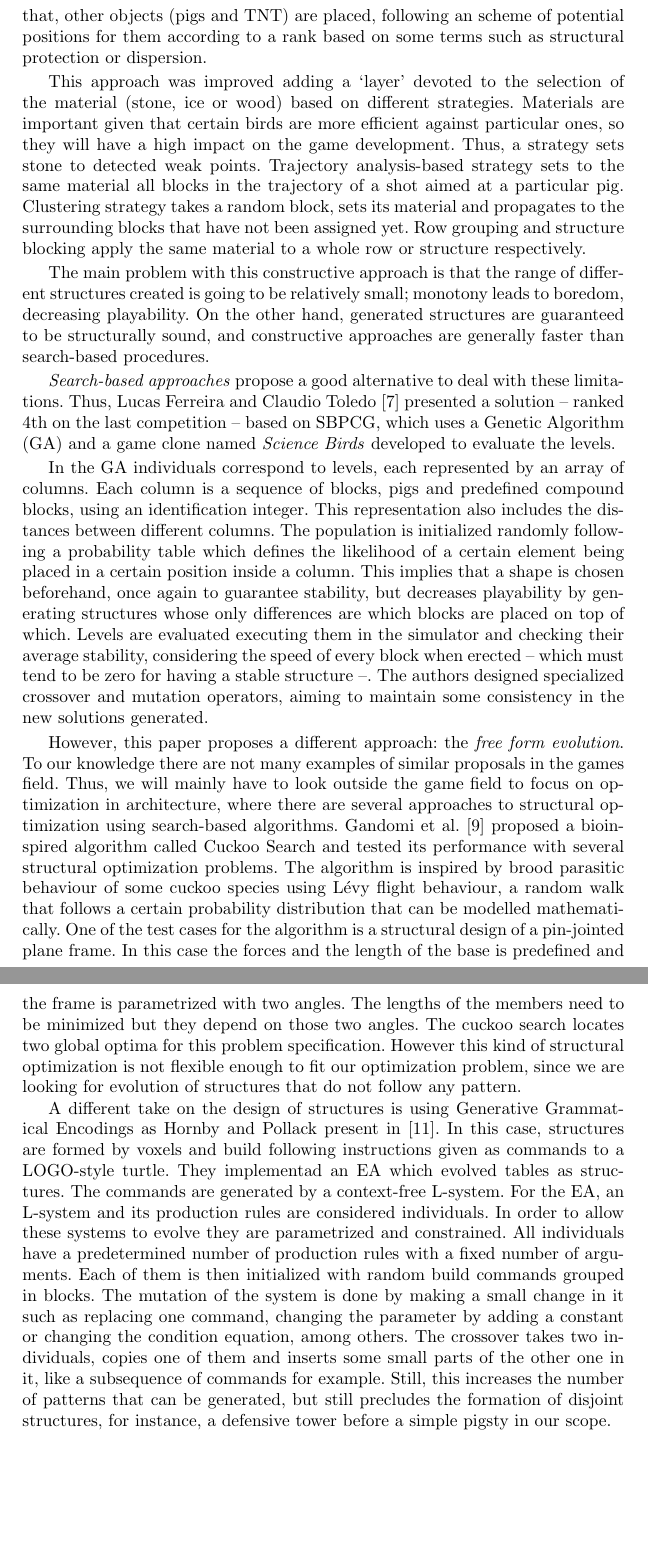
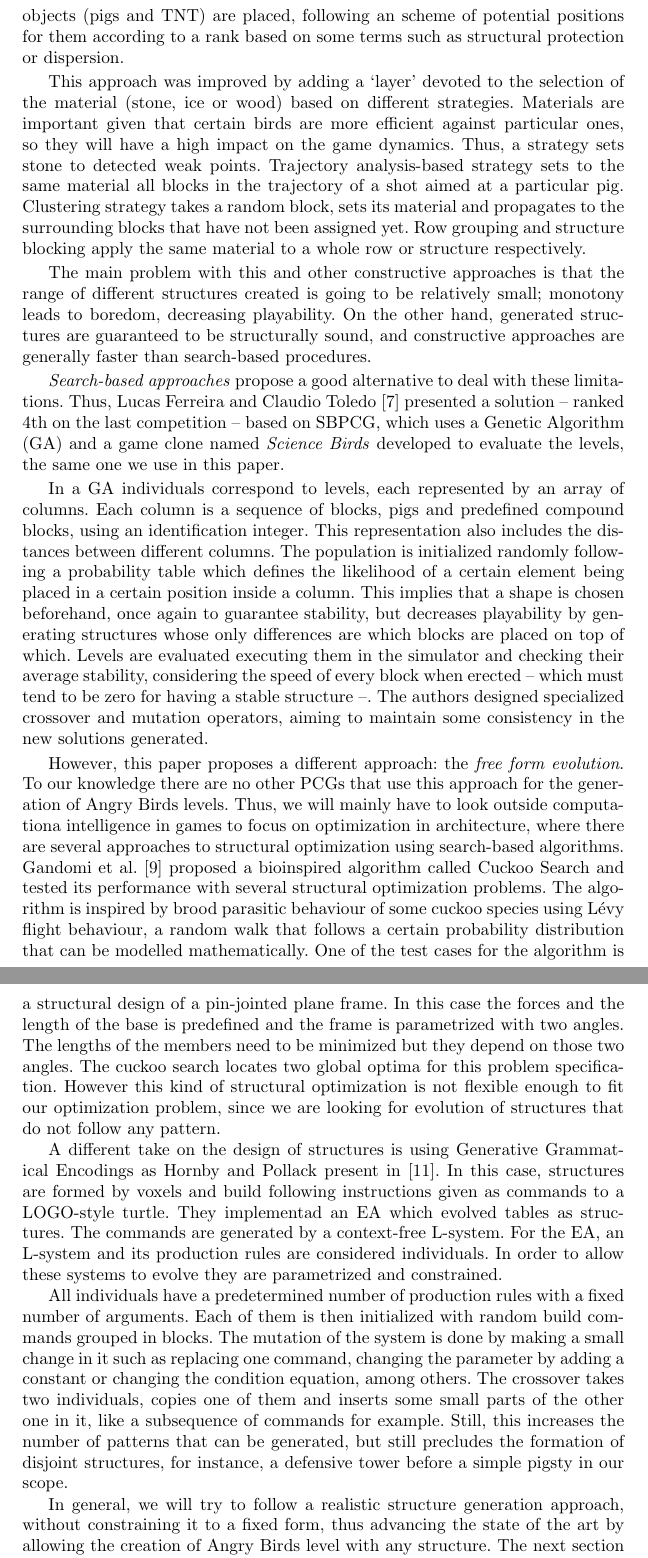
Before and after one commit to Laucalle/AngryBirdsLevelGenerationThesis, a LaTeX thesis (evostar2019/angrybirds-evo19.tex): two parts of pages 5 and 6 of 16, joined at a grey line, cut so that both start at the same text, the shorter picture padded with empty space. Compiled offline with pdfLaTeX; the source files are stored in an older character set and shown here as Unicode.

Commit message:
Adapting to 80-character lines
Also rewriting some stuff and adding a segue to next section. Please
@amorag @laucalle revise for correctness.

```diff
--- a/evostar2019/angrybirds-evo19.tex
+++ b/evostar2019/angrybirds-evo19.tex
@@ -390,80 +422,64 @@ Six entries competed on it, being the most representative: the one by J. Yuxuan
+After that, other objects (pigs and TNT) are placed, following an
+scheme of potential positions for them according to a rank based on
+some terms such as structural protection or dispersion.
 
-The winner was a proposal called Iratus Aves, an iteration of the works by M. Stephenson and J. Renz \cite{stephenson2017generating,stephenson2016procedural}, which is a \textit{constructive method} where the structures displayed on the level are built from top to down, in several phases.
-The followed process builds a structure recursively, each row composed of a single type of block (with a fixed rotation). The likelihood of selecting a certain block is given by a probability table, which was tuned using an optimization method. Then, the blocks are placed using a tree structure, where the first selected block is the peak and blocks underneath it are split into subsets that support the previous row with one, two or three blocks. This ensures local stability, but not global stability, which is tested once the whole structure is completed.
-After that, other objects (pigs and TNT) are placed, following an scheme of potential positions for them according to a rank based on some terms such as structural protection or dispersion.
+This approach was improved by adding a `layer' devoted to the
+selection of the material (stone, ice or wood) based on different
+strategies. Materials are important given that certain birds are more
+efficient against particular ones, so they will have a high impact on
+the game dynamics. Thus, a strategy sets stone to detected weak
+points. Trajectory analysis-based strategy sets to the same material
+all blocks in the trajectory of a shot aimed at a particular
+pig. Clustering strategy takes a random block, sets its material and
+propagates to the surrounding blocks that have not been assigned
+yet. Row grouping and structure blocking apply the same material to a
+whole row or structure respectively.
 
-This approach was improved adding a `layer' devoted to the selection of the material (stone, ice or wood) based on different strategies. Materials are important given that certain birds are more efficient against particular ones, so they will have a high impact on the game development. Thus, a strategy sets stone to detected weak points. Trajectory analysis-based strategy sets to the same material all blocks in the trajectory of a shot aimed at a particular pig. Clustering strategy takes a random block, sets its material and propagates to the surrounding blocks that have not been assigned yet. Row grouping and structure blocking apply the same material to a whole row or structure respectively.
-
-% All this could probably be made shorter
-% Antonio - I have reduced and better connected it. ;)
-
-The main problem with this constructive approach is that the range of
+The main problem with this and other constructive approaches is that the range of
 different structures created is going to be relatively small; monotony
 leads to boredom, decreasing playability. On the other hand, generated
 structures are guaranteed to be structurally sound, and constructive
 approaches are generally faster than search-based procedures.
 
-\textit{Search-based approaches} propose a good alternative to deal with these limitations. Thus, Lucas Ferreira and Claudio Toledo \cite{ferreira2014search} presented a solution -- ranked 4th on the last competition -- based on SBPCG, which uses a Genetic Algorithm (GA) and a game clone named \textit{Science Birds} developed to evaluate the levels.
-% Same game clone as we use here? - JJ
-% yes - Laura
+\textit{Search-based approaches} propose a good alternative to deal
+with these limitations. Thus, Lucas Ferreira and Claudio Toledo
+\cite{ferreira2014search} presented a solution -- ranked 4th on the
+last competition -- based on SBPCG, which uses a Genetic Algorithm
+(GA) and a game clone named \textit{Science Birds} developed to
+evaluate the levels, the same one we use in this paper.
 
-In the GA individuals correspond to levels, each represented by an array of columns. Each column is a sequence of blocks, pigs and predefined
-compound blocks, using an identification integer. This representation also
-includes the distances between different columns. The population is initialized randomly following a probability table which defines the likelihood of a certain element being placed in a certain position inside a column. This implies that a shape is chosen beforehand, once again to guarantee stability, but decreases
-playability by generating structures whose only differences are which
-blocks are placed on top of which.
-Levels are evaluated executing them in the simulator and checking their average stability, considering the speed of every block when erected -- which must tend to be zero for having a stable structure --. The authors designed specialized crossover and mutation operators, aiming to maintain some consistency in the new solutions generated.
-%
-%
-%For the evaluation, levels are executed in the game which stores data about the
-%simulation. The fitness function is described as:
-%
-%$$ f_{ind} = \frac{1}{3}(\frac{1}{n}
-%\sum_{n-1}^{i=0}{v_i}+\frac{\sqrt{(|b|-B)^2}}{Max_b-B}+ \frac{1}{1-|p|})$$
-%
-%where $v_i$ is the average magnitude of the velocity vector for block $i$,
-%$|b|$ is the total of blocks in the level and $|p|$ the count of pigs. The rest
-%are parameters: $B$ the desired amount of blocks and $Max_b$ the maximum number
-%of elements. % This is the velocity after they have been hit by a
-             % bird? Or when they are erected? - JJ
-             % Velocity when erected. They don't use agents at this point -
-             % Laura
-%The recombination process uses an Uniform Crossover where the new individual is
-%generated picking for each position a column from one of the parents which
-%occupies the same position. When the parents are not the same length, the
-%remaining columns are selected with a $50\%$ of probability. Mutation simply
-%changes with a certain probability each element of the individual randomly
-%(either being a column element or the distance between columns).
+In a GA individuals correspond to levels, each represented by an array
+of columns. Each column is a sequence of blocks, pigs and predefined
+compound blocks, using an identification integer. This representation
+also includes the distances between different columns. The population
+is initialized randomly following a probability table which defines
+the likelihood of a certain element being placed in a certain position
+inside a column. This implies that a shape is chosen beforehand, once
+again to guarantee stability, but decreases playability by generating
+structures whose only differences are which blocks are placed on top
+of which.  Levels are evaluated executing them in the simulator and
+checking their average stability, considering the speed of every block
+when erected -- which must tend to be zero for having a stable
+structure --. The authors designed specialized crossover and mutation
+operators, aiming to maintain some consistency in the new solutions
+generated.
 
-% Antonio - We normally don't describe so many details in the SotA, unless their are very relevant for the paper purposes, but I think this is not the case, so I have summarized this in a sentence (also saving some space).
-
-
-% If possible, add more entries about evolution of free-form structures, which was after all the motivation for this particular algorithm - JJ
-% In general or from the competition? - Laura
-% In general. The state of the art has to reflect what other people are doing
-% in general - JJ
-% This paragraph above can probably be suppressed. Since they are not
-% using a free form, this is not relevant for this paper - JJ
-
-% Antonio - Briefly comment if this paper follows a similar approach to Lucas's GA
-
-However, this paper proposes a different approach: the \textit{free form evolution}. To our knowledge there are not many examples of similar proposals in the games field.
-% Antonio - This is the main selling point of the paper, so if you think this is the only approach of free form evolution in games, remove the word 'many' in the sentence above. ;D
-Thus, we will mainly have to look outside the game field to focus on optimization in architecture, where there are several approaches to structural optimization using search-based algorithms. Gandomi et al. \cite{gandomi2013cuckoo} proposed a bioinspired algorithm called Cuckoo Search and tested its performance with several structural optimization problems. The
+However, this paper proposes a different approach: the \textit{free
+  form evolution}. To our knowledge there are no other PCGs that
+use this approach for the generation of Angry Birds levels.
+% Antonio - This is the main selling point of the paper, so if you
+% think this is the only approach of free form evolution in games,
+% remove the word 'many' in the sentence above. ;D
+% Done - JJ
+Thus, we will mainly have to look outside computationa intelligence in
+games to focus on optimization in architecture, where there are
+several approaches to structural optimization using search-based
+algorithms. Gandomi et al. \cite{gandomi2013cuckoo} proposed a
+bioinspired algorithm called Cuckoo Search and tested its performance
+with several structural optimization problems. The
 algorithm is inspired by brood parasitic behaviour of some cuckoo
 species using Lévy flight behaviour, a random walk that follows a certain
 probability distribution that can be modelled mathematically.
-%
-% Certain cuckoo species lay eggs in other birds' nests and if the new host does
-% discover the intruding eggs it can either abandon the nest or throw them away.
-% Keeping this behaviour in mind, the Cuckoo Search follows a set of rules to
-% balance between exploration and exploitation. A cuckoo represents a
-% solution. Each of them can lay one egg and place it in a random nest. The nests
-% that contain the best eggs continue to the next generations. A host can
-% discover an egg can with a certain probability throw it away or start a new
-% nest elsewhere. The total number of nests is fixed.
-% --------------------------- Irrelevant for this paper -------
-%
 One of the test cases for the algorithm is a structural design of a pin-jointed
 plane frame. In this case the forces and the length of the base is predefined
 and the frame is parametrized with two angles. The lengths of the members need
@@ -474,19 +490,15 @@ problem, since we are looking for evolution of structures that do not
 follow any pattern.
 
 A different take on the design of structures is using Generative Grammatical
-Encodings as Hornby and Pollack present in \cite{hornby2001advantages}. In this case, structures are formed by voxels and build following instructions given as commands to a LOGO-style turtle. They implementad an EA which evolved tables as structures. The commands are generated by a context-free L-system. For the EA, an L-system and its production rules are considered individuals. In order to allow these systems to evolve they are parametrized and constrained.
-%
-% Production rules are formed by different components: the predecessor, the
-% condition and the successor, like in the following example:
-% $$A(n0, n1): n1 > 5 \rightarrow B(n1, n0)$$
-% This algorithm restricts the comparison to whether the production parameter is
-% greater than a constant. Parameters to design commands are constant values or
-% production parameters. Parameters to productions are equations that use either
-% production parameters or constants as in :
-% $$[production \; parameter | constant ]\; [ + | - | \times |
-% \; \backslash]\; [ production \; parameter | constant ]$$
-% --- No more details are needed on this kind of section --
-%
+Encodings as Hornby and Pollack present in
+\cite{hornby2001advantages}. In this case, structures are formed by
+voxels and build following instructions given as commands to a
+LOGO-style turtle. They implementad an EA which evolved tables as
+structures. The commands are generated by a context-free L-system. For
+the EA, an L-system and its production rules are considered
+individuals. In order to allow these systems to evolve they are
+parametrized and constrained.
+
 All individuals have a predetermined number of production rules with a fixed
 number of arguments. Each of them is then initialized with random build
 commands grouped in blocks. The mutation of the system is done by making a
@@ -497,7 +509,11 @@ parts of the other one in it, like a subsequence of commands for
 example. Still, this increases the number of patterns that can be
 generated, but still precludes the formation of disjoint structures, for instance, a defensive tower before a simple pigsty in our scope.
 
-% Antonio - It is required a sentence relating these works with the one developed here. It could tell about similarities or differences. The aim is introduce/justify the contribution of the paper to the State of the Art. Which could be the novelty of using of free form to a a new scope.
+In general, we will try to follow a realistic structure generation
+approach, without constraining it to a fixed form, thus advancing the
+state of the art by allowing the creation of Angry Birds level with
+any structure. The next section will describe how we characterize this
+problem and our approach to it.
 
 %%%%%%%%%%%%%%%%%%%%%%%%%%%%  PROBLEM DESCRIPTION  %%%%%%%%%%%%%%%%%%%%%%%%%%%%
 \section{Problem Description}
```
Also changed, not shown: evostar2019/angrybirds-evo19.tex (40 more changed lines).
